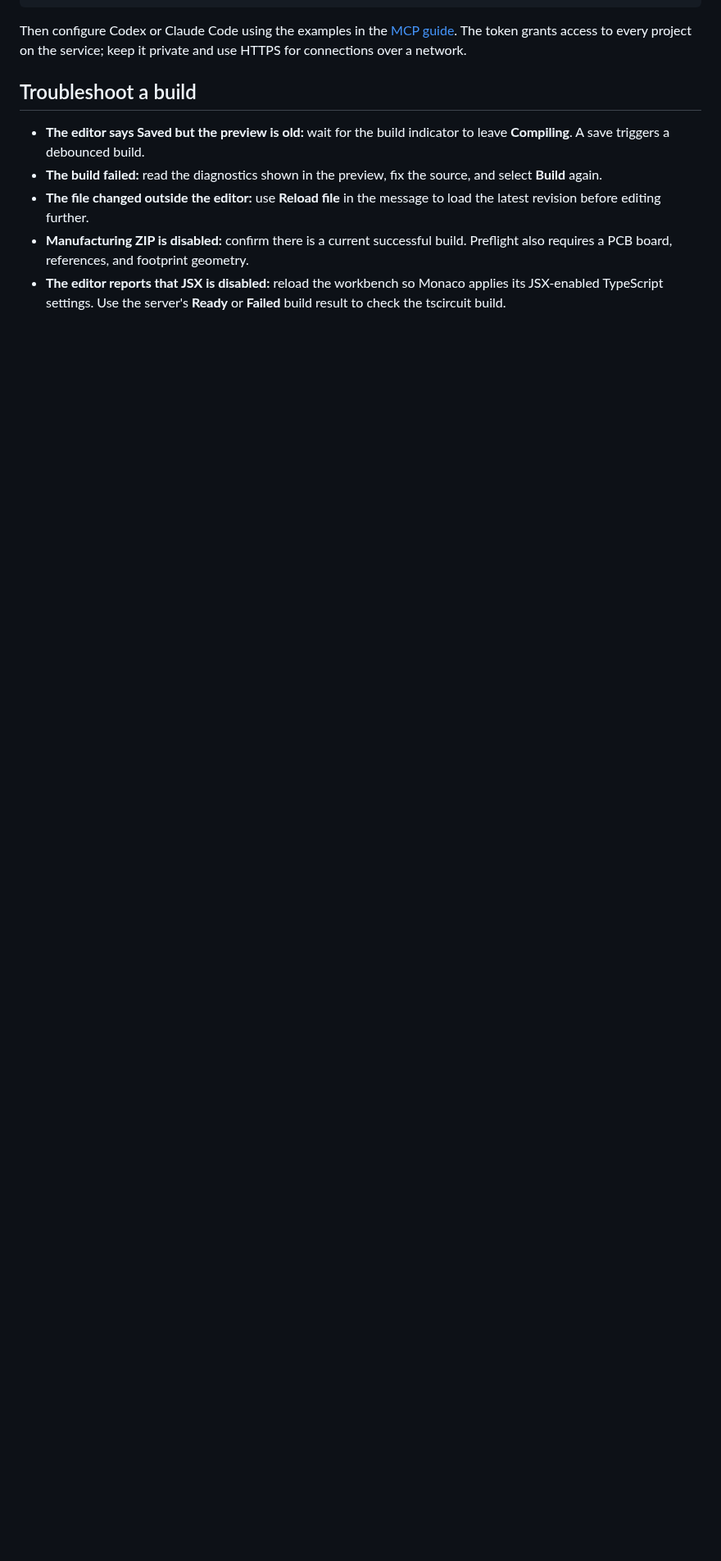
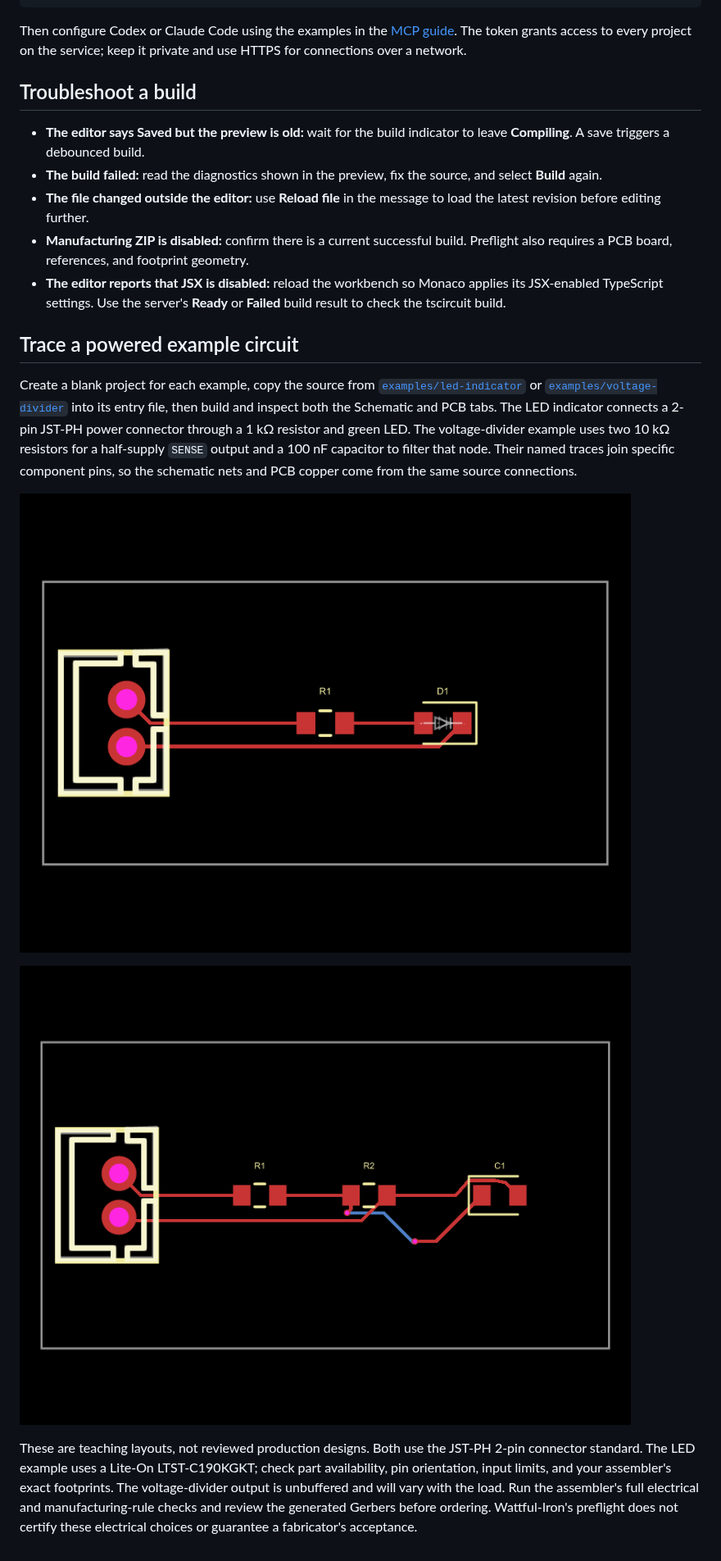
Before and after one commit to constructorfleet/Wattful-Iron, a Markdown page: docs/workbench-howtos.md, the part around one of its changes. Shown at 82% size. Rendered like a GitHub page; pictures changed too: docs/images/led-indicator-pcb.png (added), docs/images/voltage-divider-pcb.png (added); blank space fills up the shorter version.

```diff
--- a/docs/workbench-howtos.md
+++ b/docs/workbench-howtos.md
@@ -99,3 +101,29 @@ keep it private and use HTTPS for connections over a network.
 - **The editor reports that JSX is disabled:** reload the workbench so Monaco
   applies its JSX-enabled TypeScript settings. Use the server's **Ready** or
   **Failed** build result to check the tscircuit build.
+
+## Trace a powered example circuit
+
+Create a blank project for each example, copy the source from
+[`examples/led-indicator`](../examples/led-indicator) or
+[`examples/voltage-divider`](../examples/voltage-divider) into its entry file,
+then build and inspect both the Schematic and PCB tabs. The LED
+indicator connects a 2-pin JST-PH power connector through a 1 kΩ resistor and
+green LED.
+The voltage-divider example uses two 10 kΩ resistors for a half-supply `SENSE`
+output and a 100 nF capacitor to filter that node. Their named traces join
+specific component pins, so the schematic nets and PCB copper come from the
+same source connections.
+
+![Routed LED indicator PCB](images/led-indicator-pcb.png)
+
+![Routed voltage-divider PCB](images/voltage-divider-pcb.png)
+
+These are teaching layouts, not reviewed production designs. Both use the
+JST-PH 2-pin connector standard. The LED example uses a Lite-On
+LTST-C190KGKT; check part availability, pin orientation, input limits, and
+your assembler's exact footprints. The voltage-divider output is unbuffered
+and will vary with the load. Run the assembler's full electrical and
+manufacturing-rule checks and review the generated Gerbers before ordering.
+Wattful-Iron's preflight does not certify these electrical choices or guarantee
+a fabricator's acceptance.
```
Also changed, not shown: other parts of docs/workbench-howtos.md (+6 -4 lines), README.md (+3 -0 lines), 3 other files.
